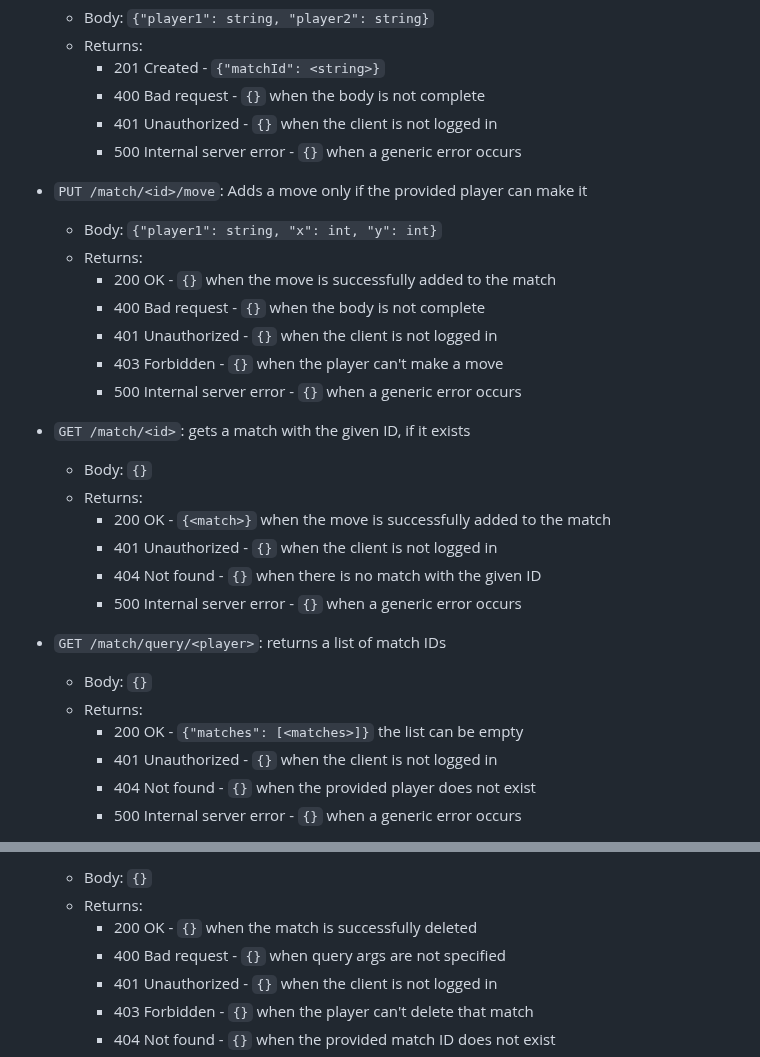
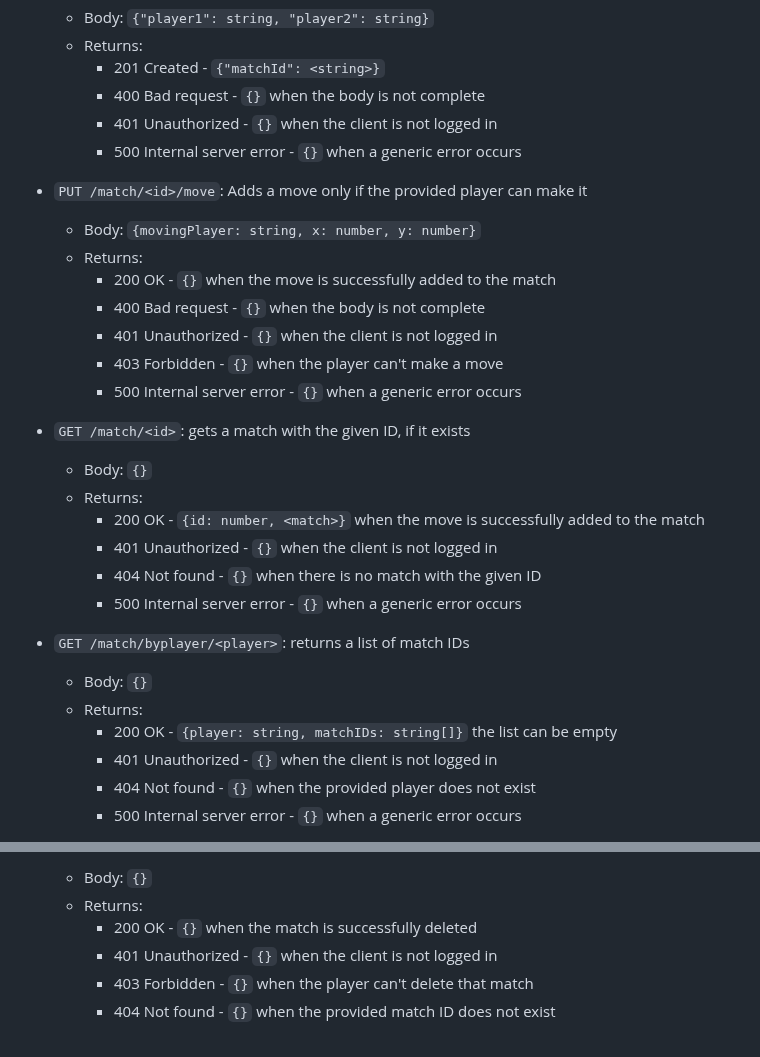
Before and after one commit to AndreaB2000/ASW-project, a Markdown page: docs/report.md, 2 parts joined by grey strips. Drawn GitHub-style.

Commit message:
docs(apis): update match APIs

```diff
--- a/docs/report.md
+++ b/docs/report.md
@@ -511,7 +511,7 @@ The server will remove a player from the queue if the player has not updated it'
 
 - `PUT /match/<id>/move`: Adds a move only if the provided player can make it
 
-  - Body: `{"player1": string, "x": int, "y": int}`
+  - Body: `{movingPlayer: string, x: number, y: number}`
   - Returns:
     - 200 OK - `{}` when the move is successfully added to the match
     - 400 Bad request - `{}` when the body is not complete
@@ -523,16 +523,16 @@ The server will remove a player from the queue if the player has not updated it'
 
   - Body: `{}`
   - Returns:
-    - 200 OK - `{<match>}` when the move is successfully added to the match
+    - 200 OK - `{id: number, <match>}` when the move is successfully added to the match
     - 401 Unauthorized - `{}` when the client is not logged in
     - 404 Not found - `{}` when there is no match with the given ID
     - 500 Internal server error - `{}` when a generic error occurs
 
-- `GET /match/query/<player>`: returns a list of match IDs
+- `GET /match/byplayer/<player>`: returns a list of match IDs
 
   - Body: `{}`
   - Returns:
-    - 200 OK - `{"matches": [<matches>]}` the list can be empty
+    - 200 OK - `{player: string, matchIDs: string[]}` the list can be empty
     - 401 Unauthorized - `{}` when the client is not logged in
     - 404 Not found - `{}` when the provided player does not exist
     - 500 Internal server error - `{}` when a generic error occurs
@@ -542,7 +542,6 @@ The server will remove a player from the queue if the player has not updated it'
   - Body: `{}`
   - Returns:
     - 200 OK - `{}` when the match is successfully deleted
-    - 400 Bad request - `{}` when query args are not specified
     - 401 Unauthorized - `{}` when the client is not logged in
     - 403 Forbidden - `{}` when the player can't delete that match
     - 404 Not found - `{}` when the provided match ID does not exist
```
Also changed, not shown: other parts of docs/report.md (+1 -1 lines).
